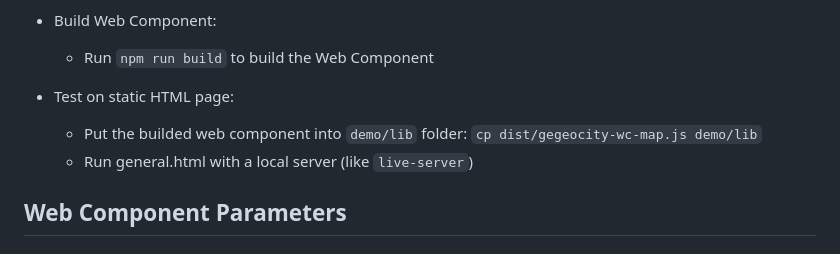
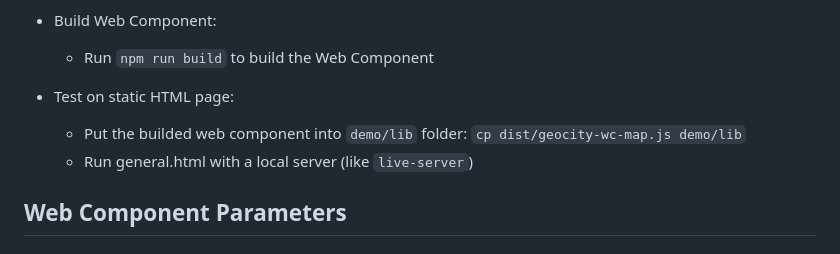
Before and after one commit to MediaComem/geocity-wc-map, a Markdown page: README.md, the part around the change. GitHub-like rendering.

Commit message:
doc: Fix typo

```diff
--- a/README.md
+++ b/README.md
@@ -13,7 +13,7 @@
     * Run `npm run build` to build the Web Component
 
 * Test on static HTML page:
-    * Put the builded web component into `demo/lib` folder: `cp dist/gegeocity-wc-map.js demo/lib`
+    * Put the builded web component into `demo/lib` folder: `cp dist/geocity-wc-map.js demo/lib`
     * Run general.html with a local server (like `live-server`)
 
 
```
